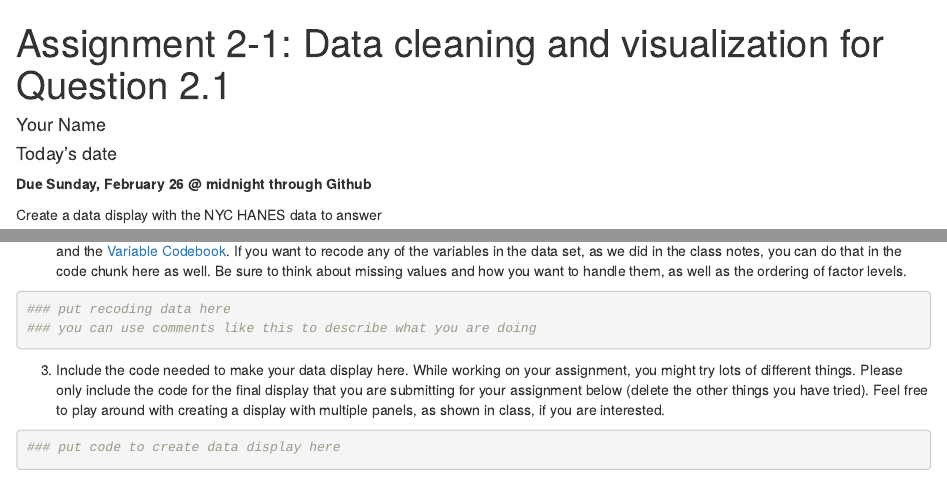
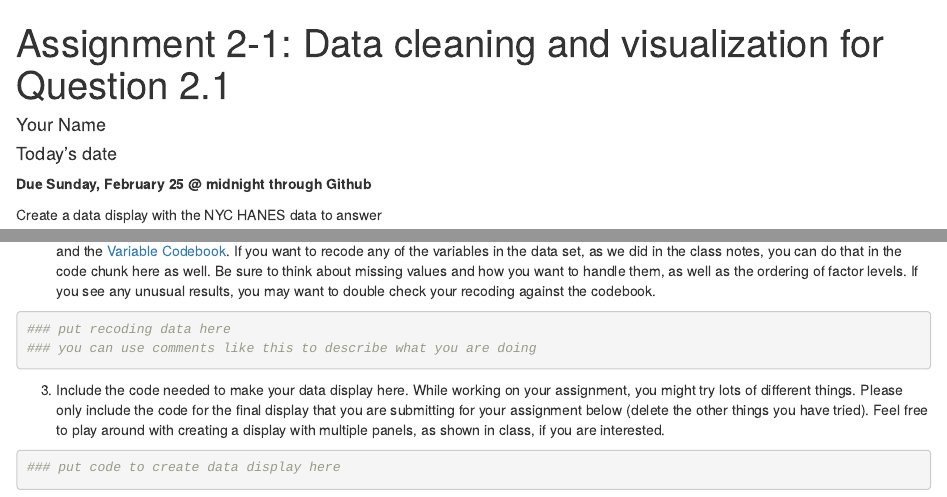
Before and after one commit to health-data-analysis-practicum-master/assignment-2-1, an R Markdown document (Asst2-1.Rmd): the page in a window 1100 px wide, from its top, and a second part further down, joined at a grey line. Rendered offline with R 4.5, knitr and Pandoc, with nearby package versions; some code elsewhere in the file could not run offline.

Commit message:
Updated for 2024

````diff
--- a/Asst2-1.Rmd
+++ b/Asst2-1.Rmd
@@ -9,7 +9,7 @@ output: html_document
 knitr::opts_chunk$set(echo = TRUE)
 ```
 
-**Due Sunday, February 26 @ midnight through Github**
+**Due Sunday, February 25 @ midnight through Github**
 
 Create a data display with the NYC HANES data to answer
 
@@ -33,7 +33,7 @@ dim(dat)
 
 ```
 
-2. You will want to select some subset of variables from this data set. To know which ones you want, you can refer to the materials from class and the [Variable Codebook](https://med.nyu.edu/departments-institutes/population-health/divisions-sections-centers/epidemiology/sites/default/files/nyc-hanes-datasets-and-resources-public-dataset-codebook.pdf){target="_blank"}. If you want to recode any of the variables in the data set, as we did in the class notes, you can do that in the code chunk here as well. Be sure to think about missing values and how you want to handle them, as well as the ordering of factor levels.
+2. You will want to select some subset of variables from this data set. To know which ones you want, you can refer to the materials from class and the [Variable Codebook](https://med.nyu.edu/departments-institutes/population-health/divisions-sections-centers/epidemiology/sites/default/files/nyc-hanes-datasets-and-resources-public-dataset-codebook.pdf){target="_blank"}. If you want to recode any of the variables in the data set, as we did in the class notes, you can do that in the code chunk here as well. Be sure to think about missing values and how you want to handle them, as well as the ordering of factor levels. If you see any unusual results, you may want to double check your recoding against the codebook.
 ```{r}
 ### put recoding data here
 ### you can use comments like this to describe what you are doing
````
